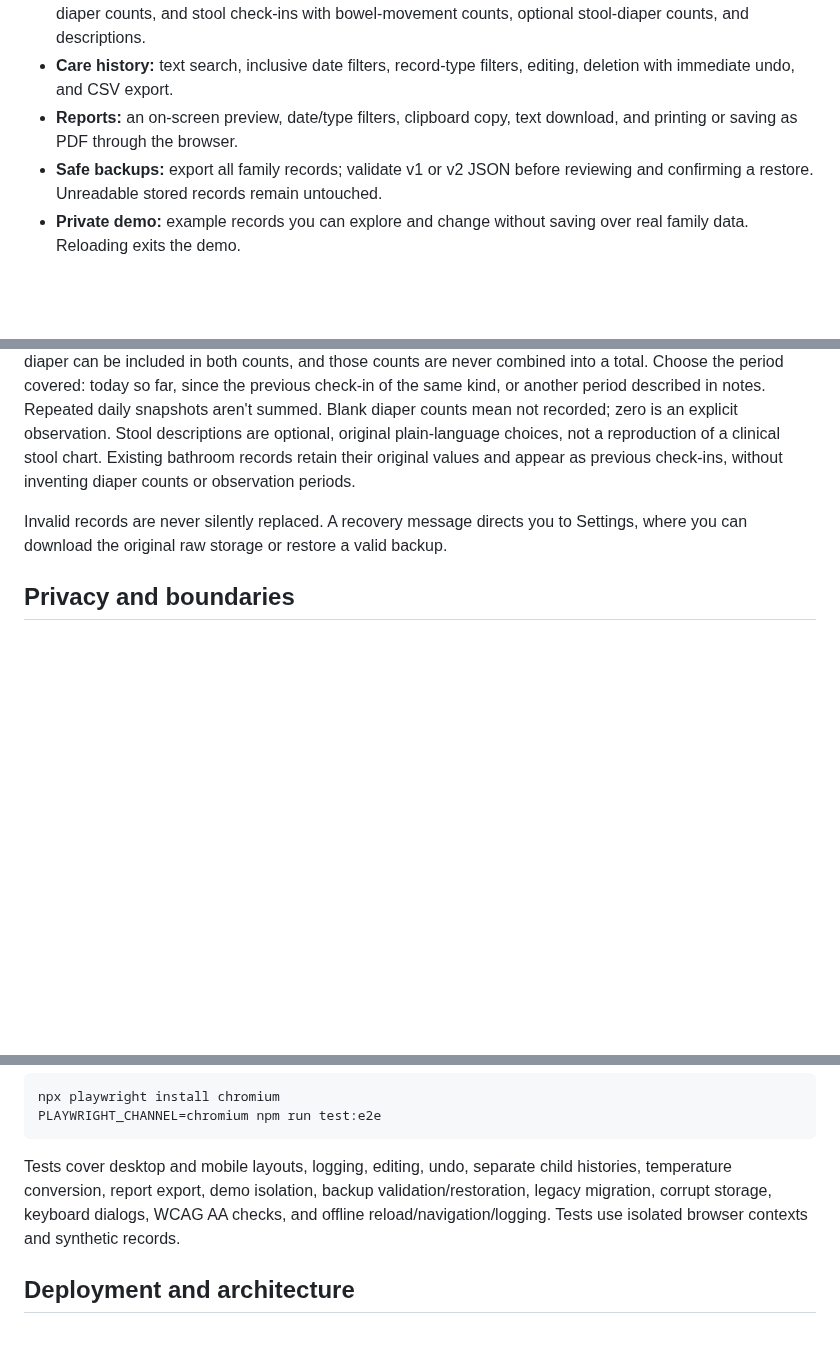
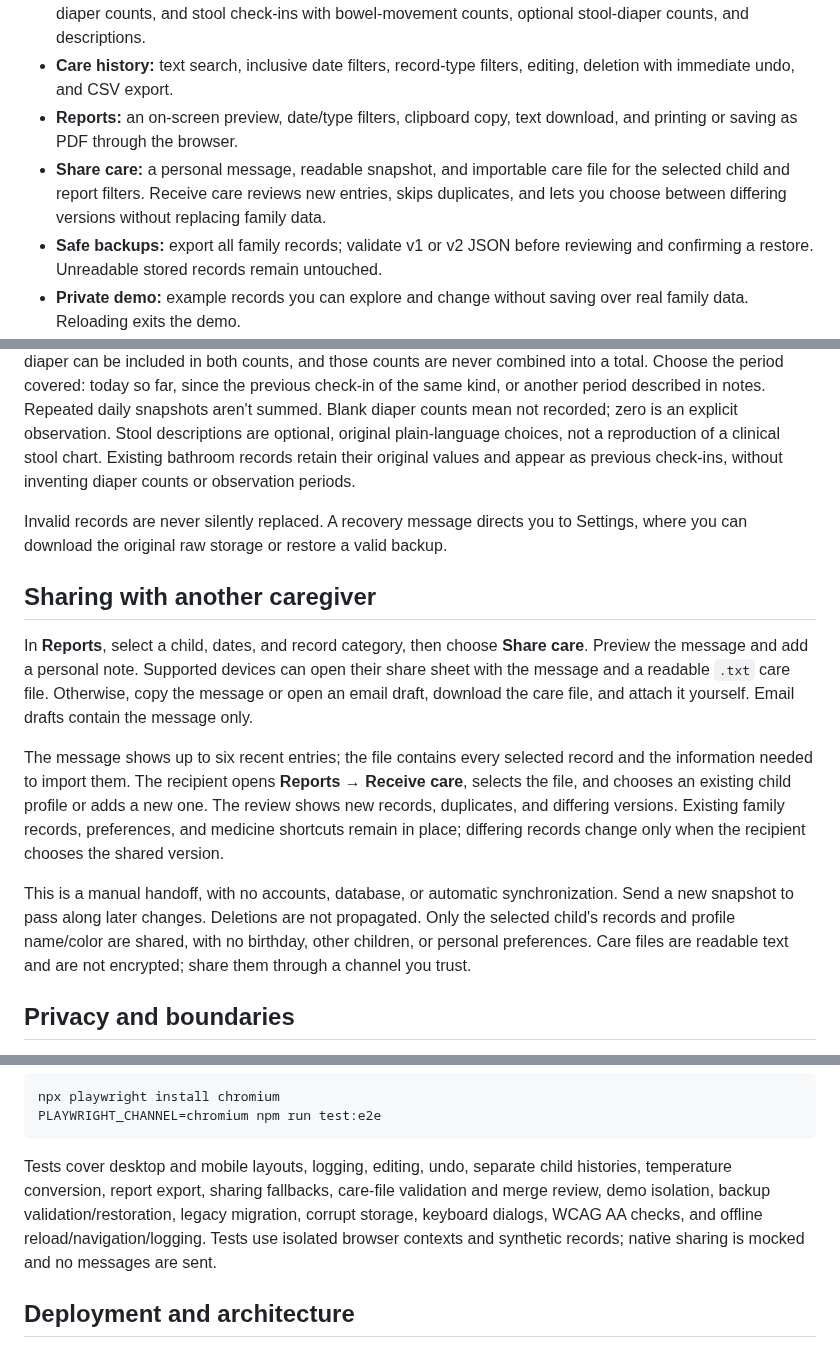
Before and after one commit to pedscoffee/special-pancake, a Markdown page: README.md, 3 parts joined by grey strips. Drawn GitHub-style; blank space fills up the shorter version.

````diff
--- a/README.md
+++ b/README.md
@@ -34,6 +34,7 @@ npm start
 - **Symptoms and daily care:** 17 common symptom shortcuts with distinct icons, search, category filters, and custom observations; temperatures, severity, notes, appetite, fluids, urine observations with optional wet-diaper counts, and stool check-ins with bowel-movement counts, optional stool-diaper counts, and descriptions.
 - **Care history:** text search, inclusive date filters, record-type filters, editing, deletion with immediate undo, and CSV export.
 - **Reports:** an on-screen preview, date/type filters, clipboard copy, text download, and printing or saving as PDF through the browser.
+- **Share care:** a personal message, readable snapshot, and importable care file for the selected child and report filters. Receive care reviews new entries, skips duplicates, and lets you choose between differing versions without replacing family data.
 - **Safe backups:** export all family records; validate v1 or v2 JSON before reviewing and confirming a restore. Unreadable stored records remain untouched.
 - **Private demo:** example records you can explore and change without saving over real family data. Reloading exits the demo.
 - **Offline PWA:** installable icons and manifest, with all production routes and assets cached after the first successful visit.
@@ -48,6 +49,14 @@ Temperature entries store their original unit. Switching °F/°C converts their
 Bathroom check-ins have separate **Urine** and **Stool** entries. Diaper counts stay with each observation; a mixed diaper can be included in both counts, and those counts are never combined into a total. Choose the period covered: today so far, since the previous check-in of the same kind, or another period described in notes. Repeated daily snapshots aren't summed. Blank diaper counts mean not recorded; zero is an explicit observation. Stool descriptions are optional, original plain-language choices, not a reproduction of a clinical stool chart. Existing bathroom records retain their original values and appear as previous check-ins, without inventing diaper counts or observation periods.
 
 Invalid records are never silently replaced. A recovery message directs you to Settings, where you can download the original raw storage or restore a valid backup.
+
+## Sharing with another caregiver
+
+In **Reports**, select a child, dates, and record category, then choose **Share care**. Preview the message and add a personal note. Supported devices can open their share sheet with the message and a readable `.txt` care file. Otherwise, copy the message or open an email draft, download the care file, and attach it yourself. Email drafts contain the message only.
+
+The message shows up to six recent entries; the file contains every selected record and the information needed to import them. The recipient opens **Reports → Receive care**, selects the file, and chooses an existing child profile or adds a new one. The review shows new records, duplicates, and differing versions. Existing family records, preferences, and medicine shortcuts remain in place; differing records change only when the recipient chooses the shared version.
+
+This is a manual handoff, with no accounts, database, or automatic synchronization. Send a new snapshot to pass along later changes. Deletions are not propagated. Only the selected child's records and profile name/color are shared, with no birthday, other children, or personal preferences. Care files are readable text and are not encrypted; share them through a channel you trust.
 
 ## Privacy and boundaries
 
@@ -74,7 +83,7 @@ npx playwright install chromium
 PLAYWRIGHT_CHANNEL=chromium npm run test:e2e
 ```
 
-Tests cover desktop and mobile layouts, logging, editing, undo, separate child histories, temperature conversion, report export, demo isolation, backup validation/restoration, legacy migration, corrupt storage, keyboard dialogs, WCAG AA checks, and offline reload/navigation/logging. Tests use isolated browser contexts and synthetic records.
+Tests cover desktop and mobile layouts, logging, editing, undo, separate child histories, temperature conversion, report export, sharing fallbacks, care-file validation and merge review, demo isolation, backup validation/restoration, legacy migration, corrupt storage, keyboard dialogs, WCAG AA checks, and offline reload/navigation/logging. Tests use isolated browser contexts and synthetic records; native sharing is mocked and no messages are sent.
 
 ## Deployment and architecture
 
````
Also changed, not shown: docs/refactor.md (+2 -0 lines), docs/previews/sharing-desktop.png (added), docs/previews/sharing-mobile.png (added), 8 other files.
